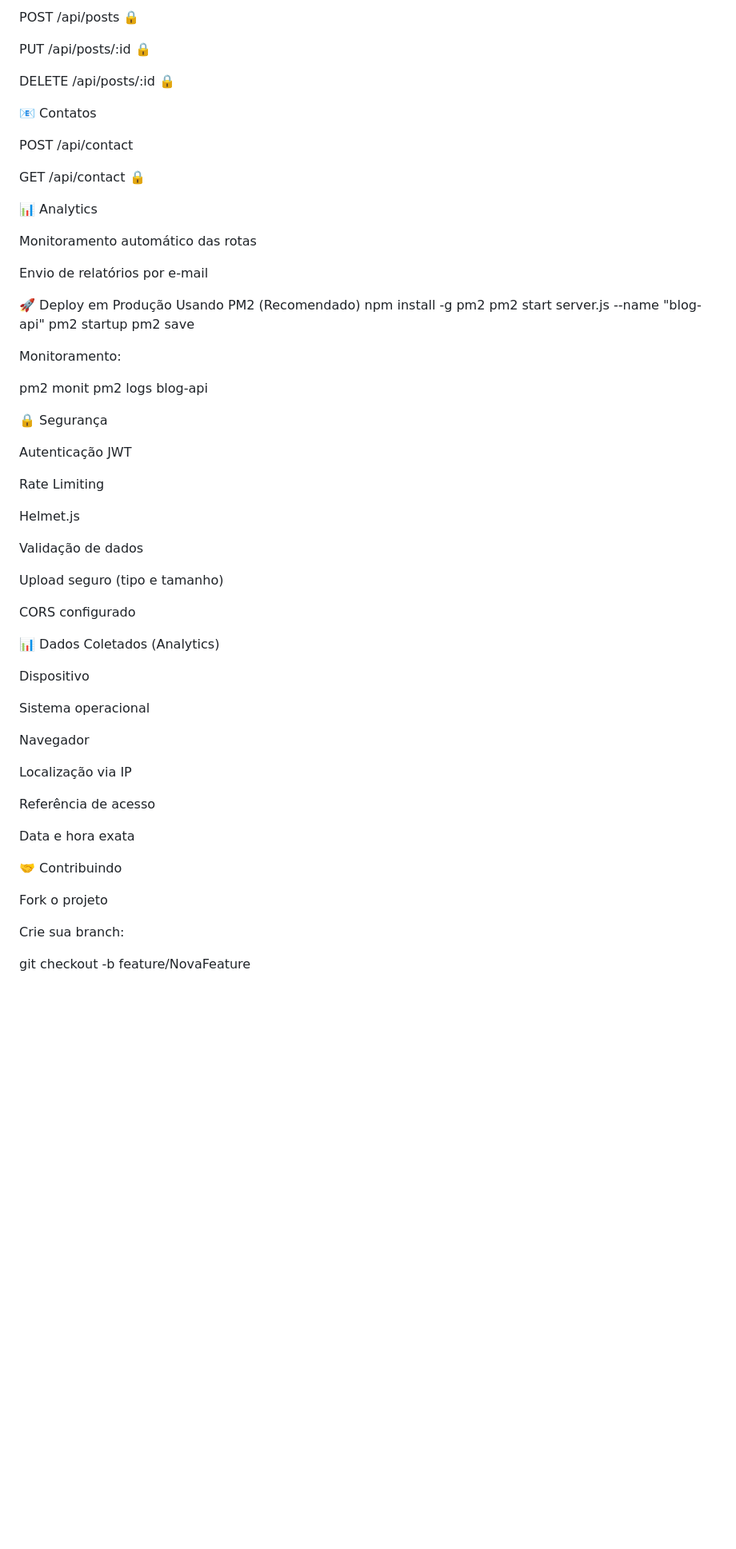
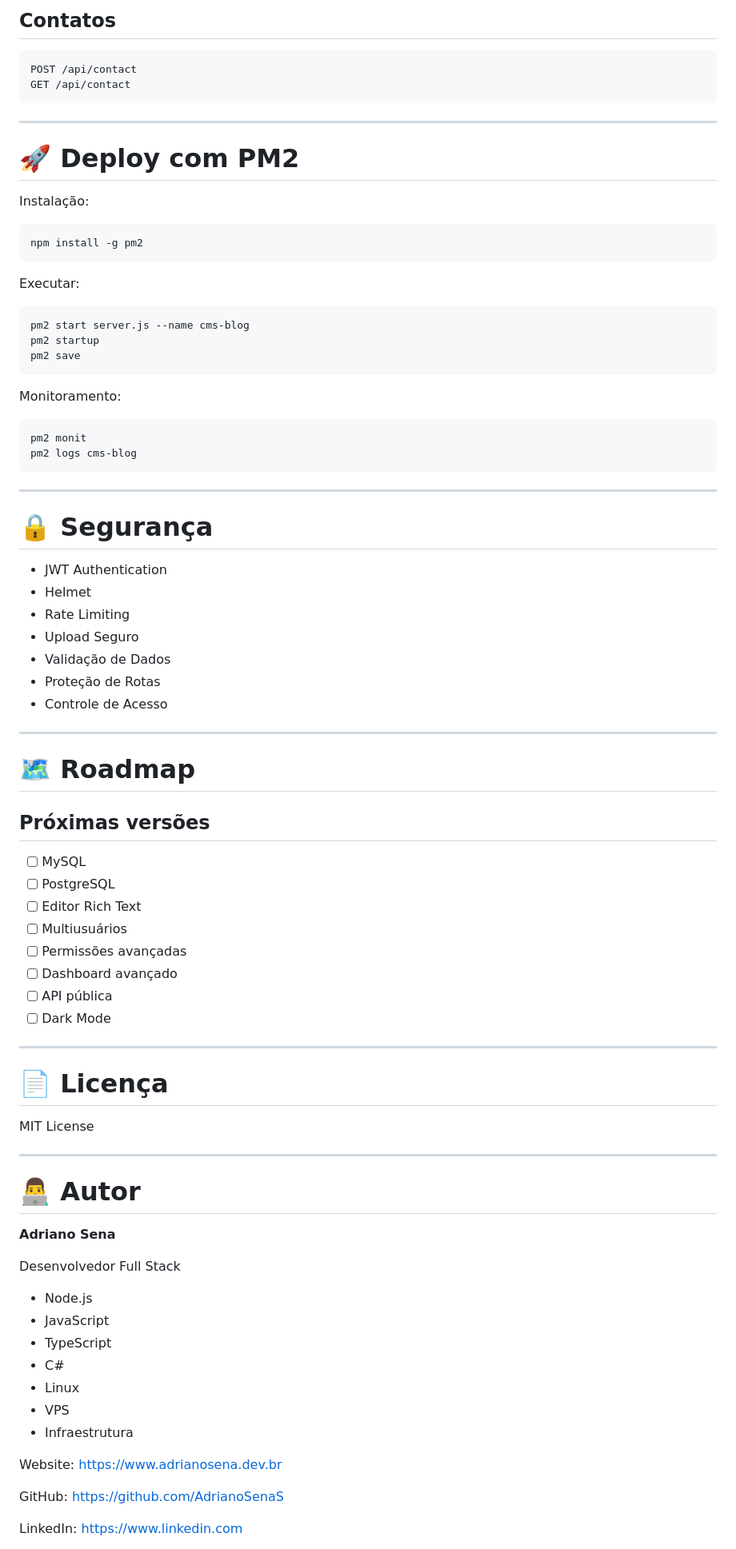
Before and after one commit to AdrianoSenaS/AdrianoSenaDev, a Markdown page: README.md, the part around one of its changes. Shown at 80% size. Drawn GitHub-style; blank space fills up the shorter version.

````diff
--- a/README.md
+++ b/README.md
@@ -204,68 +255,91 @@ GET /api/posts/:id
 
-POST /api/posts 🔒
+## Contatos
 
-PUT /api/posts/:id 🔒
+```http
+POST /api/contact
+GET /api/contact
+```
 
-DELETE /api/posts/:id 🔒
+---
 
-📧 Contatos
+# 🚀 Deploy com PM2
 
-POST /api/contact
+Instalação:
 
-GET /api/contact 🔒
+```bash
+npm install -g pm2
+```
 
-📊 Analytics
+Executar:
 
-Monitoramento automático das rotas
-
-Envio de relatórios por e-mail
-
-🚀 Deploy em Produção
-Usando PM2 (Recomendado)
-npm install -g pm2
-pm2 start server.js --name "blog-api"
+```bash
+pm2 start server.js --name cms-blog
 pm2 startup
 pm2 save
-
+```
 
 Monitoramento:
 
+```bash
 pm2 monit
-pm2 logs blog-api
+pm2 logs cms-blog
+```
 
-🔒 Segurança
+---
 
-Autenticação JWT
+# 🔒 Segurança
 
-Rate Limiting
+* JWT Authentication
+* Helmet
+* Rate Limiting
+* Upload Seguro
+* Validação de Dados
+* Proteção de Rotas
+* Controle de Acesso
 
-Helmet.js
+---
 
-Validação de dados
+# 🗺 Roadmap
 
-Upload seguro (tipo e tamanho)
+## Próximas versões
 
-CORS configurado
+* [ ] MySQL
+* [ ] PostgreSQL
+* [ ] Editor Rich Text
+* [ ] Multiusuários
+* [ ] Permissões avançadas
+* [ ] Dashboard avançado
+* [ ] API pública
+* [ ] Dark Mode
 
-📊 Dados Coletados (Analytics)
+---
 
-Dispositivo
+# 📄 Licença
 
-Sistema operacional
+MIT License
 
-Navegador
+---
 
-Localização via IP
+# 👨‍💻 Autor
 
-Referência de acesso
+**Adriano Sena**
 
-Data e hora exata
+Desenvolvedor Full Stack
 
-🤝 Contribuindo
+* Node.js
+* JavaScript
+* TypeScript
+* C#
+* Linux
+* VPS
+* Infraestrutura
 
-Fork o projeto
+Website:
+https://www.adrianosena.dev.br
 
-Crie sua branch:
+GitHub:
+https://github.com/AdrianoSenaS
 
-git checkout -b feature/NovaFeature
+LinkedIn:
+https://www.linkedin.com
 
````
Also changed, not shown: other parts of README.md (+164 -162 lines).
